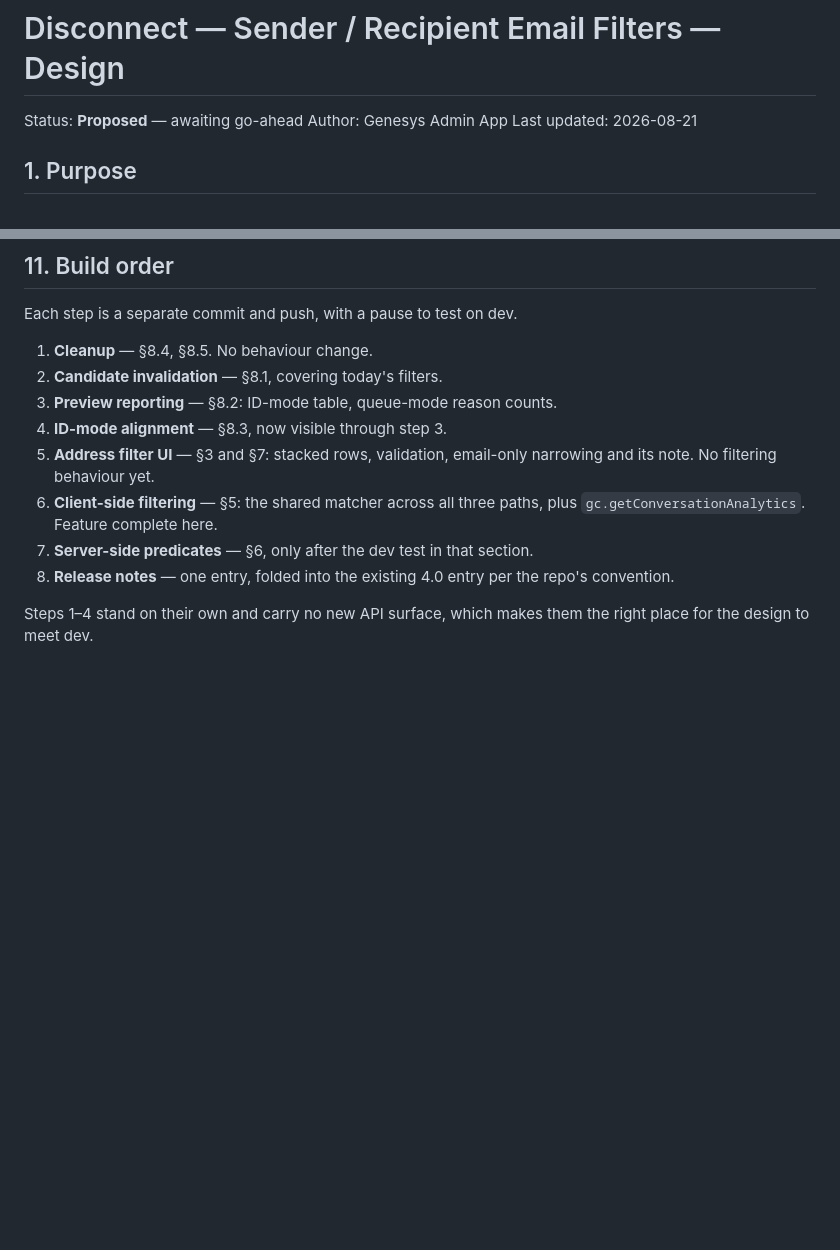
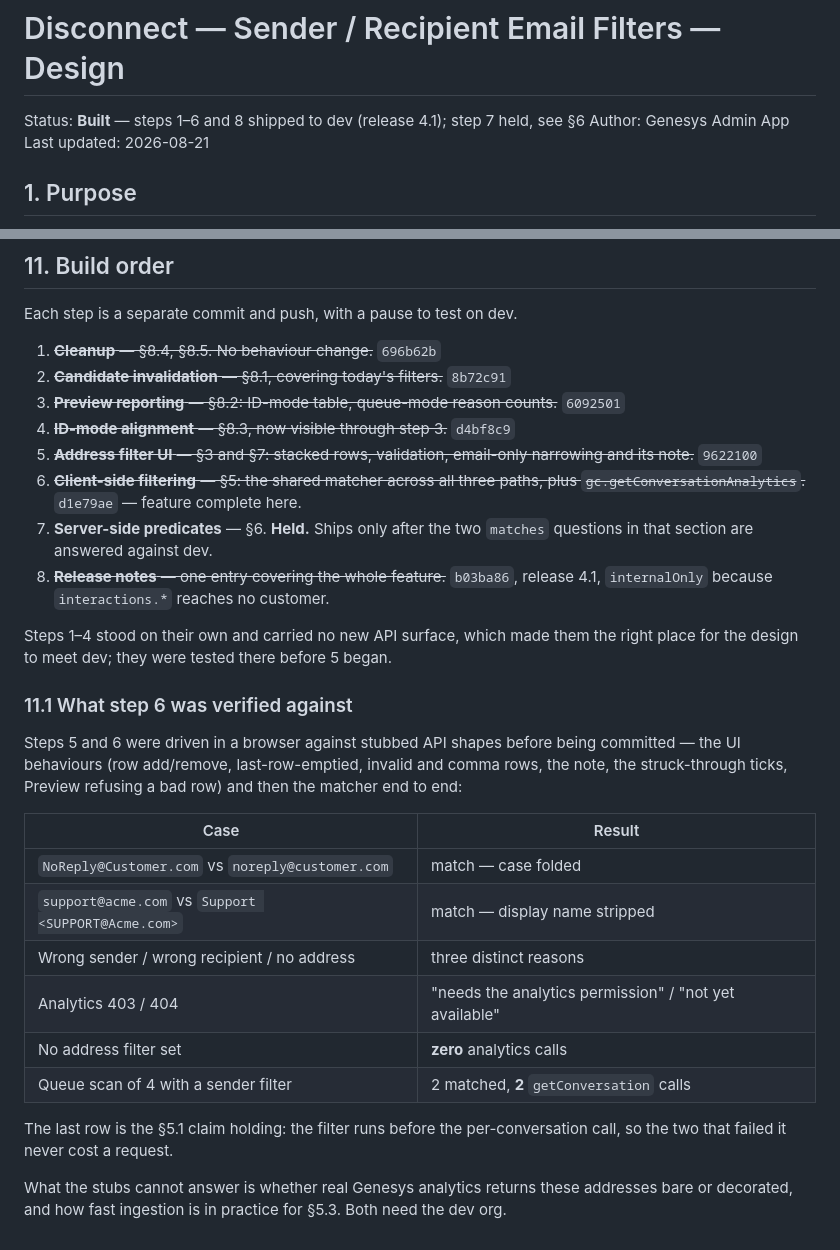
Before and after one commit to XxMasterbeasTxX/genesys-admin-app, a Markdown page: docs/disconnect-email-filter-design.md, 2 parts joined by grey strips. GitHub-like rendering; blank space fills up the shorter version.

Commit message:
Design doc: mark the disconnect address filter built
Steps 1-6 and 8 are in, with the commit for each. Step 7 stays held and says
why. Adds what step 6 was actually verified against, and what the stubs could
not answer.

Co-Authored-By: Claude Opus 5 <noreply@anthropic.com>

```diff
--- a/docs/disconnect-email-filter-design.md
+++ b/docs/disconnect-email-filter-design.md
@@ -1,6 +1,7 @@
 # Disconnect — Sender / Recipient Email Filters — Design
 
-Status: **Proposed** — awaiting go-ahead
+Status: **Built** — steps 1–6 and 8 shipped to dev (release 4.1); step 7 held,
+see §6
 Author: Genesys Admin App
 Last updated: 2026-08-21
 
@@ -301,17 +302,41 @@ retained because §8.2 restores its use.
 
 Each step is a separate commit and push, with a pause to test on dev.
 
-1. **Cleanup** — §8.4, §8.5. No behaviour change.
-2. **Candidate invalidation** — §8.1, covering today's filters.
-3. **Preview reporting** — §8.2: ID-mode table, queue-mode reason counts.
-4. **ID-mode alignment** — §8.3, now visible through step 3.
-5. **Address filter UI** — §3 and §7: stacked rows, validation, email-only
-   narrowing and its note. No filtering behaviour yet.
-6. **Client-side filtering** — §5: the shared matcher across all three paths,
-   plus `gc.getConversationAnalytics`. Feature complete here.
-7. **Server-side predicates** — §6, only after the dev test in that section.
-8. **Release notes** — one entry, folded into the existing 4.0 entry per the
-   repo's convention.
+1. ~~**Cleanup** — §8.4, §8.5. No behaviour change.~~ `696b62b`
+2. ~~**Candidate invalidation** — §8.1, covering today's filters.~~ `8b72c91`
+3. ~~**Preview reporting** — §8.2: ID-mode table, queue-mode reason counts.~~ `6092501`
+4. ~~**ID-mode alignment** — §8.3, now visible through step 3.~~ `d4bf8c9`
+5. ~~**Address filter UI** — §3 and §7: stacked rows, validation, email-only
+   narrowing and its note.~~ `9622100`
+6. ~~**Client-side filtering** — §5: the shared matcher across all three paths,
+   plus `gc.getConversationAnalytics`.~~ `d1e79ae` — feature complete here.
+7. **Server-side predicates** — §6. **Held.** Ships only after the two
+   `matches` questions in that section are answered against dev.
+8. ~~**Release notes** — one entry covering the whole feature.~~ `b03ba86`,
+   release 4.1, `internalOnly` because `interactions.*` reaches no customer.
 
-Steps 1–4 stand on their own and carry no new API surface, which makes them the
-right place for the design to meet dev.
+Steps 1–4 stood on their own and carried no new API surface, which made them the
+right place for the design to meet dev; they were tested there before 5 began.
+
+### 11.1 What step 6 was verified against
+
+Steps 5 and 6 were driven in a browser against stubbed API shapes before being
+committed — the UI behaviours (row add/remove, last-row-emptied, invalid and
+comma rows, the note, the struck-through ticks, Preview refusing a bad row) and
+then the matcher end to end:
+
+| Case | Result |
+|---|---|
+| `NoReply@Customer.com` vs `noreply@customer.com` | match — case folded |
+| `support@acme.com` vs `Support <SUPPORT@Acme.com>` | match — display name stripped |
+| Wrong sender / wrong recipient / no address | three distinct reasons |
+| Analytics 403 / 404 | "needs the analytics permission" / "not yet available" |
+| No address filter set | **zero** analytics calls |
+| Queue scan of 4 with a sender filter | 2 matched, **2** `getConversation` calls |
+
+The last row is the §5.1 claim holding: the filter runs before the
+per-conversation call, so the two that failed it never cost a request.
+
+What the stubs cannot answer is whether real Genesys analytics returns these
+addresses bare or decorated, and how fast ingestion is in practice for §5.3.
+Both need the dev org.
```
